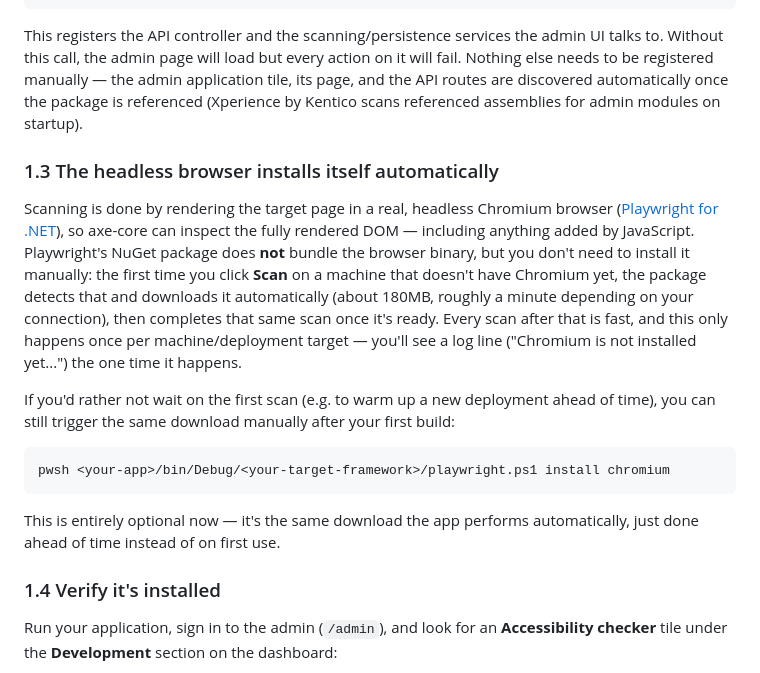
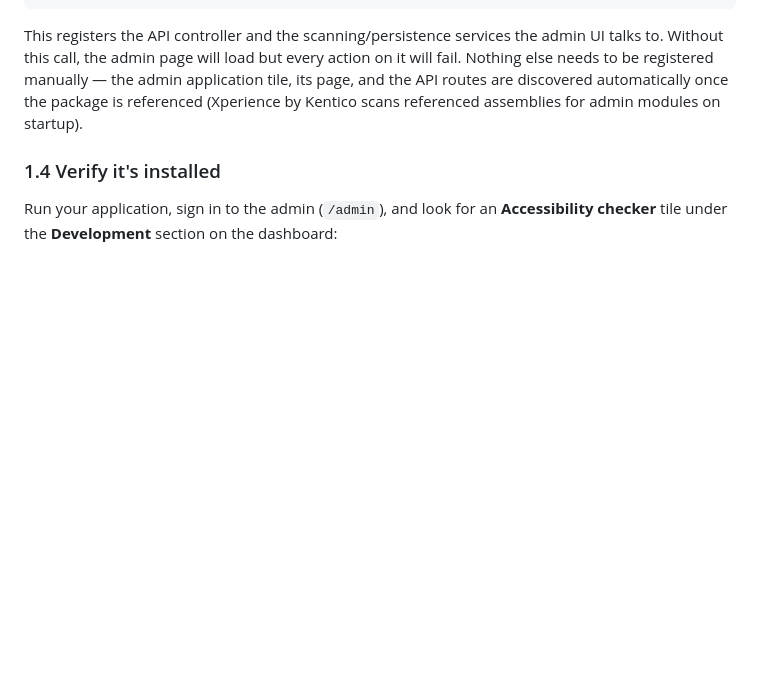
Before and after one commit to yashjangid22/Kentico.Community.AccessibilityChecker, a Markdown page: docs/Usage-Guide.md, the part around the change. Drawn GitHub-style; blank space fills up the shorter version.

Commit message:
Remove headless browser installation instructionsupdate
Removed section about automatic installation of the headless browser and manual download instructions.

````diff
--- a/docs/Usage-Guide.md
+++ b/docs/Usage-Guide.md
@@ -26,27 +26,6 @@ to be registered manually — the admin application tile, its page, and the API
 discovered automatically once the package is referenced (Xperience by Kentico scans referenced
 assemblies for admin modules on startup).
 
-### 1.3 The headless browser installs itself automatically
-
-Scanning is done by rendering the target page in a real, headless Chromium browser
-([Playwright for .NET](https://playwright.dev/dotnet/)), so axe-core can inspect the fully
-rendered DOM — including anything added by JavaScript. Playwright's NuGet package does **not**
-bundle the browser binary, but you don't need to install it manually: the first time you click
-**Scan** on a machine that doesn't have Chromium yet, the package detects that and downloads it
-automatically (about 180MB, roughly a minute depending on your connection), then completes that
-same scan once it's ready. Every scan after that is fast, and this only happens once per
-machine/deployment target — you'll see a log line ("Chromium is not installed yet...") the one
-time it happens.
-
-If you'd rather not wait on the first scan (e.g. to warm up a new deployment ahead of time), you
-can still trigger the same download manually after your first build:
-
-```powershell
-pwsh <your-app>/bin/Debug/<your-target-framework>/playwright.ps1 install chromium
-```
-
-This is entirely optional now — it's the same download the app performs automatically, just done
-ahead of time instead of on first use.
 
 ### 1.4 Verify it's installed
 
````
